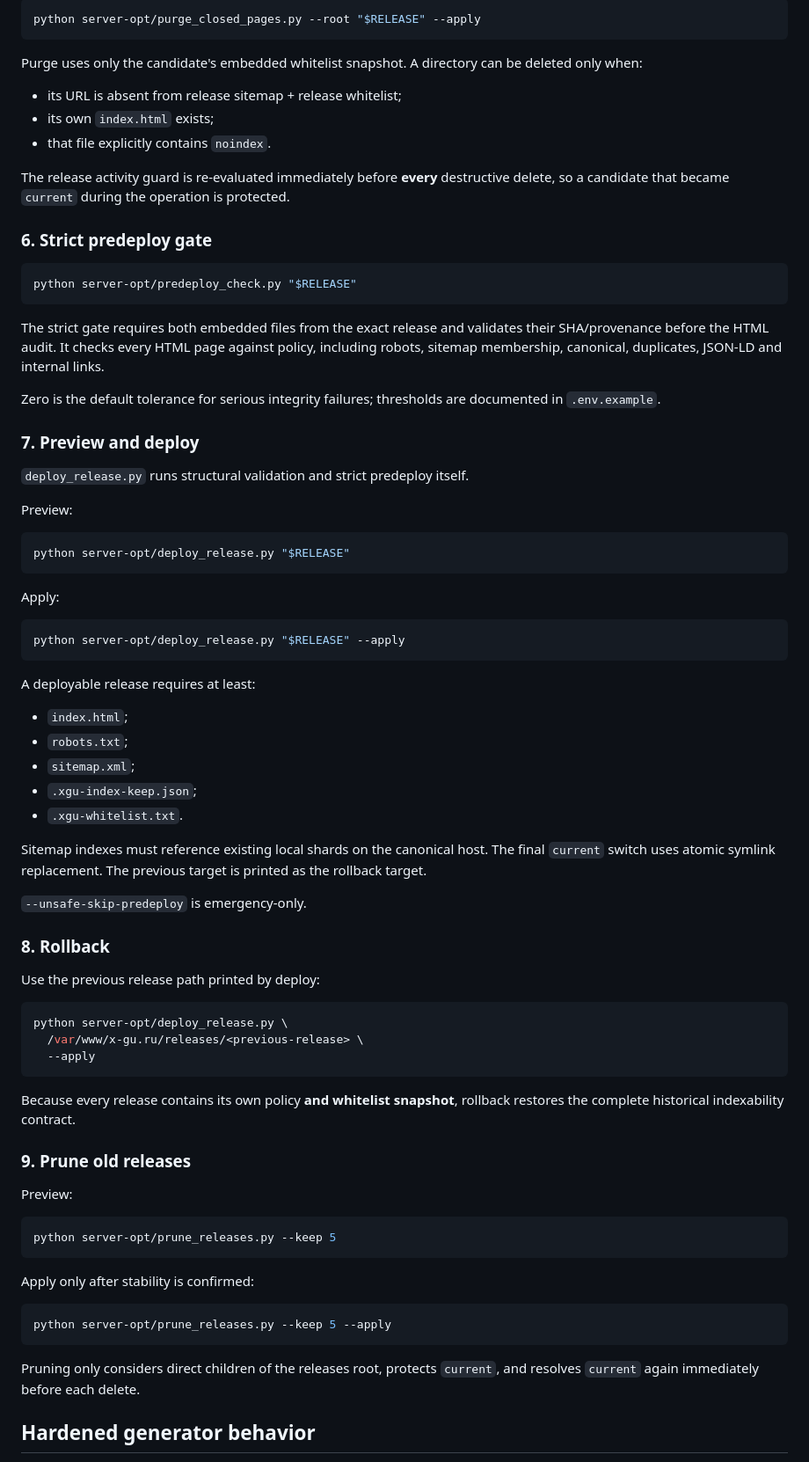
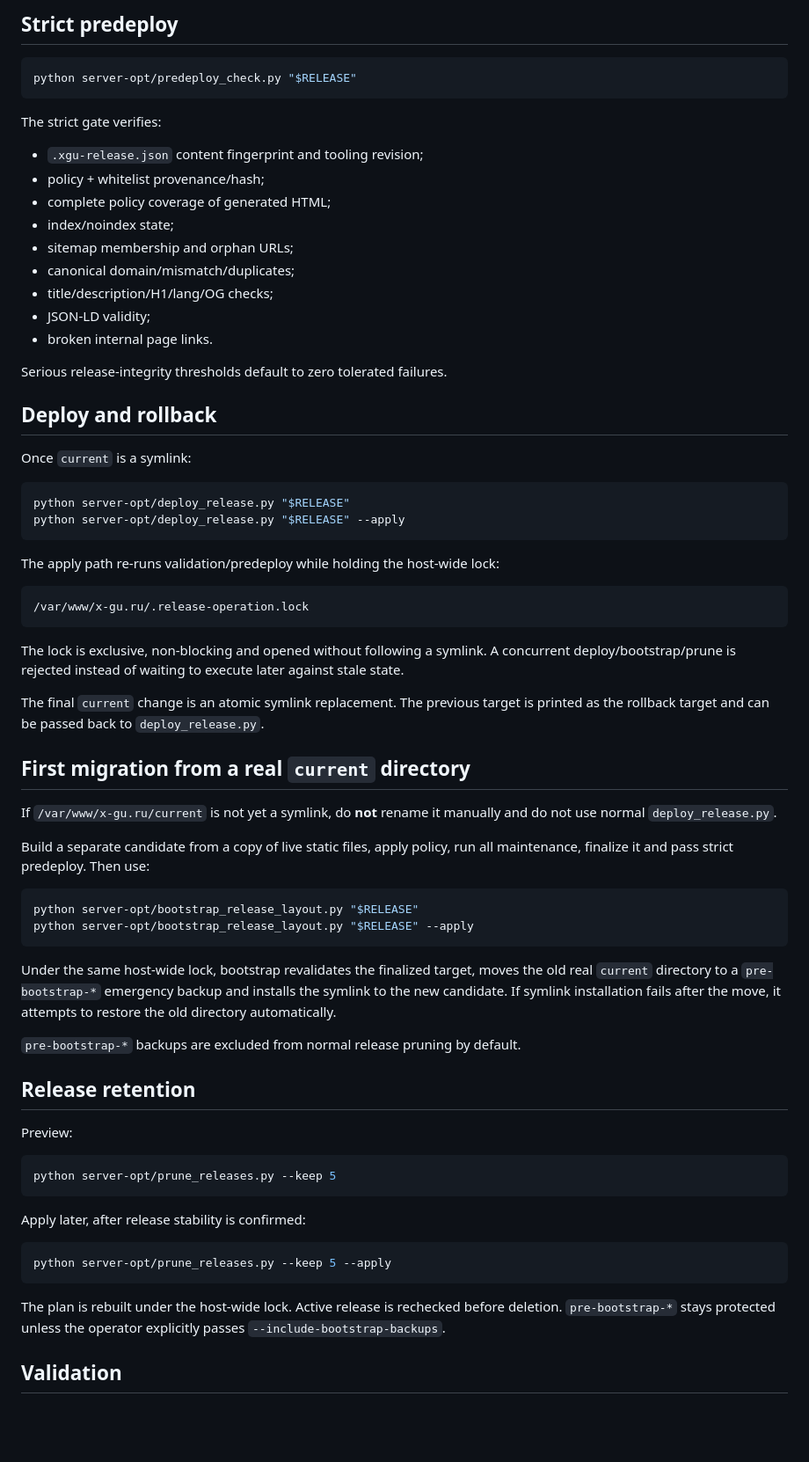
Before and after one commit to tashev11/x-gu-ru, a Markdown page: README.md, the part around one of its changes. Shown at 88% size. Rendered like a GitHub page; blank space fills up the shorter version.

Commit message:
Document immutable release integrity workflow

````diff
--- a/README.md
+++ b/README.md
@@ -197,67 +211,59 @@ Apply:
 
-```bash
-python server-opt/purge_closed_pages.py --root "$RELEASE" --apply
-```
-
-Purge uses only the candidate's embedded whitelist snapshot. A directory can be deleted only when:
-
-- its URL is absent from release sitemap + release whitelist;
-- its own `index.html` exists;
-- that file explicitly contains `noindex`.
-
-The release activity guard is re-evaluated immediately before **every** destructive delete, so a candidate that became `current` during the operation is protected.
-
-### 6. Strict predeploy gate
+## Strict predeploy
 
 ```bash
 python server-opt/predeploy_check.py "$RELEASE"
 ```
 
-The strict gate requires both embedded files from the exact release and validates their SHA/provenance before the HTML audit. It checks every HTML page against policy, including robots, sitemap membership, canonical, duplicates, JSON-LD and internal links.
+The strict gate verifies:
 
-Zero is the default tolerance for serious integrity failures; thresholds are documented in `.env.example`.
+- `.xgu-release.json` content fingerprint and tooling revision;
+- policy + whitelist provenance/hash;
+- complete policy coverage of generated HTML;
+- index/noindex state;
+- sitemap membership and orphan URLs;
+- canonical domain/mismatch/duplicates;
+- title/description/H1/lang/OG checks;
+- JSON-LD validity;
+- broken internal page links.
 
-### 7. Preview and deploy
+Serious release-integrity thresholds default to zero tolerated failures.
 
-`deploy_release.py` runs structural validation and strict predeploy itself.
+## Deploy and rollback
 
-Preview:
+Once `current` is a symlink:
 
 ```bash
 python server-opt/deploy_release.py "$RELEASE"
-```
-
-Apply:
-
-```bash
 python server-opt/deploy_release.py "$RELEASE" --apply
 ```
 
-A deployable release requires at least:
+The apply path re-runs validation/predeploy while holding the host-wide lock:
 
-- `index.html`;
-- `robots.txt`;
-- `sitemap.xml`;
-- `.xgu-index-keep.json`;
-- `.xgu-whitelist.txt`.
+```text
+/var/www/x-gu.ru/.release-operation.lock
+```
 
-Sitemap indexes must reference existing local shards on the canonical host. The final `current` switch uses atomic symlink replacement. The previous target is printed as the rollback target.
+The lock is exclusive, non-blocking and opened without following a symlink. A concurrent deploy/bootstrap/prune is rejected instead of waiting to execute later against stale state.
 
-`--unsafe-skip-predeploy` is emergency-only.
+The final `current` change is an atomic symlink replacement. The previous target is printed as the rollback target and can be passed back to `deploy_release.py`.
 
-### 8. Rollback
+## First migration from a real `current` directory
 
-Use the previous release path printed by deploy:
+If `/var/www/x-gu.ru/current` is not yet a symlink, do **not** rename it manually and do not use normal `deploy_release.py`.
+
+Build a separate candidate from a copy of live static files, apply policy, run all maintenance, finalize it and pass strict predeploy. Then use:
 
 ```bash
-python server-opt/deploy_release.py \
-  /var/www/x-gu.ru/releases/<previous-release> \
-  --apply
+python server-opt/bootstrap_release_layout.py "$RELEASE"
+python server-opt/bootstrap_release_layout.py "$RELEASE" --apply
 ```
 
-Because every release contains its own policy **and whitelist snapshot**, rollback restores the complete historical indexability contract.
+Under the same host-wide lock, bootstrap revalidates the finalized target, moves the old real `current` directory to a `pre-bootstrap-*` emergency backup and installs the symlink to the new candidate. If symlink installation fails after the move, it attempts to restore the old directory automatically.
 
-### 9. Prune old releases
+`pre-bootstrap-*` backups are excluded from normal release pruning by default.
+
+## Release retention
 
 Preview:
 
@@ -265,13 +271,13 @@ Preview:
 python server-opt/prune_releases.py --keep 5
 ```
 
-Apply only after stability is confirmed:
+Apply later, after release stability is confirmed:
 
 ```bash
 python server-opt/prune_releases.py --keep 5 --apply
 ```
 
-Pruning only considers direct children of the releases root, protects `current`, and resolves `current` again immediately before each delete.
+The plan is rebuilt under the host-wide lock. Active release is rechecked before deletion. `pre-bootstrap-*` stays protected unless the operator explicitly passes `--include-bootstrap-backups`.
 
-## Hardened generator behavior
+## Validation
 
````
Also changed, not shown: other parts of README.md (+193 -187 lines).
